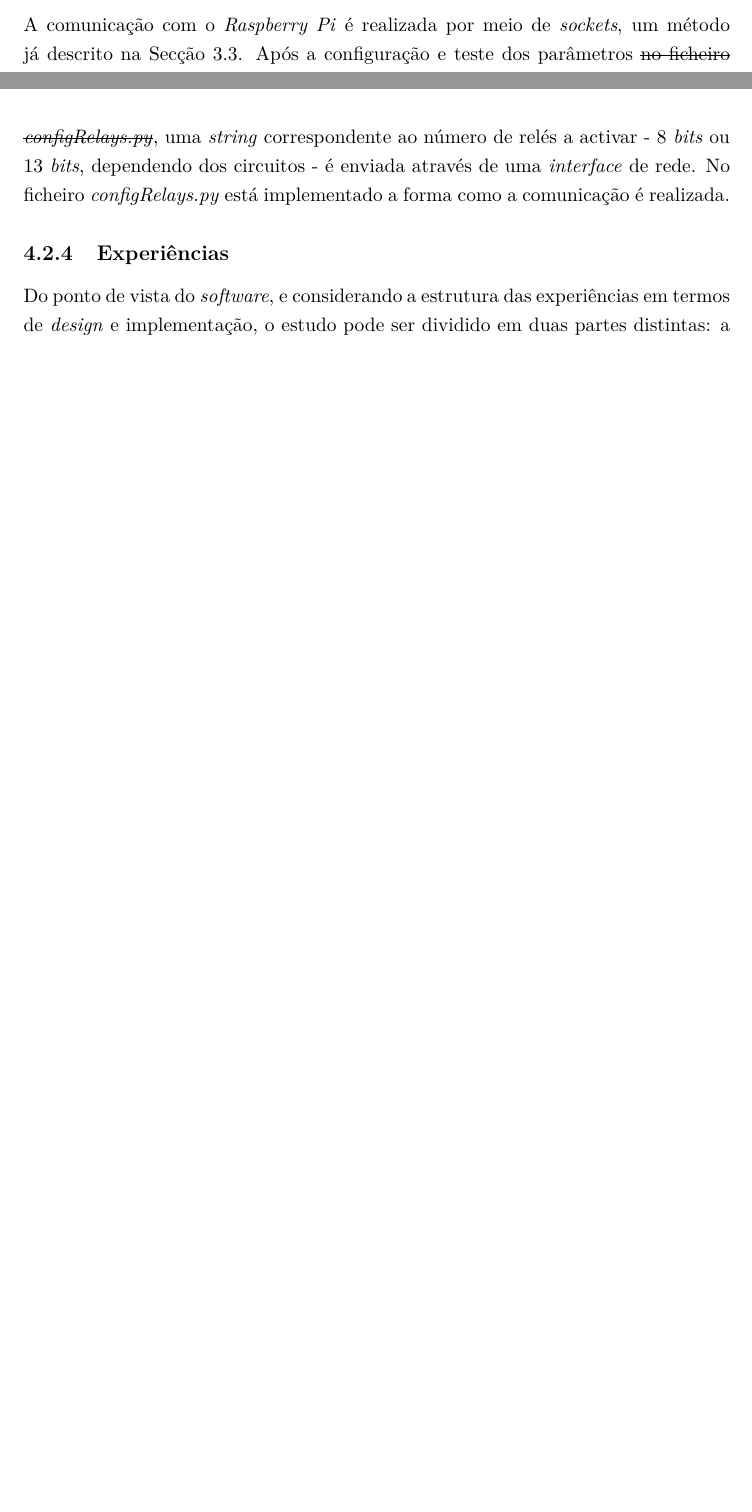
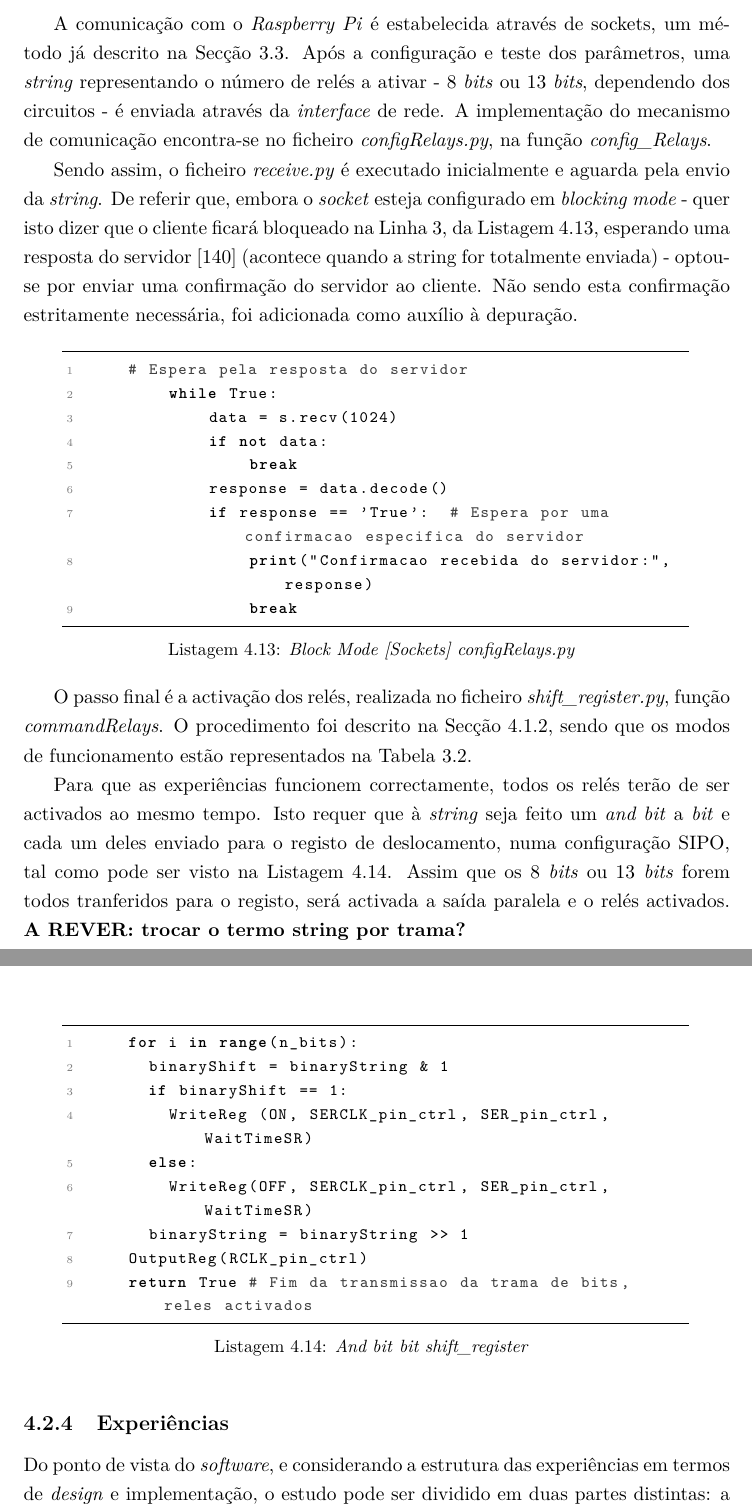
Before and after one commit to eddygrinder/LaRE_LaTeX, a LaTeX thesis (main.tex, which reads chapters/chapter4.tex): two parts of pages 131 and 132 of 164 before the commit and two parts of pages 132 and 133 of 166 after it, joined at a grey line, cut so that both start at the same text, the shorter picture padded with empty space. Compiled offline with pdfLaTeX.

Commit message:
update chap 4

```diff
--- a/chapters/chapter4.tex
+++ b/chapters/chapter4.tex
@@ -828,4 +829,3 @@ No entanto, se um ficheiro for chamado várias vezes (como no caso da experiênc
 
 \subsubsection{Comunicação com PI - REVER - uma secção à parte?? OPINIÃO PROF}
 \label{sec:raspberrypi}
-A comunicação com o \textit{Raspberry Pi} é realizada por meio de \textit{sockets}, um método já descrito na Secção~\ref{sec:arquitectura}. Após a configuração e teste dos parâmetros \sout{no ficheiro \textit{configRelays.py}}, uma \textit{string} correspondente ao número de relés a activar - 8 \textit{bits} ou 13 \textit{bits}, dependendo dos circuitos - é enviada através de uma \textit{interface} de rede. No ficheiro \textit{configRelays.py} está implementado a forma como a comunicação é realizada.
@@ -832,3 +838,38 @@ A comunicação com o \textit{Raspberry Pi} é realizada por meio de \textit{soc
+A comunicação com o \textit{Raspberry Pi} é estabelecida através de sockets, um método já descrito na Secção~\ref{sec:arquitectura}. Após a configuração e teste dos parâmetros, uma \textit{string} representando o número de relés a ativar - 8 \textit{bits} ou 13 \textit{bits}, dependendo dos circuitos - é enviada através da \textit{interface} de rede. A implementação do mecanismo de comunicação encontra-se no ficheiro \textit{configRelays.py}, na função \textit{config\textunderscore Relays}.
+
+Sendo assim, o ficheiro \textit{receive.py} é executado inicialmente e aguarda pela envio da \textit{string}. De referir que, embora o \textit{socket} esteja configurado em \textit{blocking mode} - quer isto dizer que o cliente ficará bloqueado na Linha~\ref{line:blockmode}, da Listagem \ref{lst:socketblock}, esperando uma resposta do servidor \cite{Sockets} (acontece quando a string for totalmente enviada) - optou-se por enviar uma confirmação do servidor ao cliente. Não sendo esta confirmação estritamente necessária, foi adicionada como auxílio à depuração.
+
+\begin{minipage}{0.9\linewidth}
+	\begin{lstlisting}[language=Python,escapechar=|, caption=\textit{Block Mode \textins{Sockets} configRelays.py}, label=lst:socketblock]
+		# Espera pela resposta do servidor
+        while True:
+            data = s.recv(1024) |\label{line:blockmode}|
+            if not data:
+                break
+            response = data.decode()
+            if response == 'True':  # Espera por uma confirmacao especifica do servidor
+                print("Confirmacao recebida do servidor:", response)
+                break
+	\end{lstlisting}
+\end{minipage}
+
+O passo final é a activação dos relés, realizada no ficheiro \textit{shift\textunderscore register.py}, função \textit{commandRelays}. O procedimento foi descrito na Secção \ref{sec:hwregistodeslocamento}, sendo que os modos de funcionamento estão representados na Tabela \ref{Table:funcSN74HC595}.
+
+Para que as experiências funcionem correctamente, todos os relés terão de ser activados ao mesmo tempo. Isto requer que à \textit{string} seja feito um \textit{and bit} a \textit{bit} e cada um deles enviado para o registo de deslocamento, numa configuração \acrshort{sipo}, tal como pode ser visto na Listagem \ref{lst:andbitabit}. Assim que os 8 \textit{bits} ou 13 \textit{bits} forem todos tranferidos para o registo, será activada a saída paralela e o relés activados. \textbf{A REVER: trocar o termo string por trama?}
+
+\begin{minipage}{0.9\linewidth}
+	\begin{lstlisting}[language=Python,escapechar=|, caption=\textit{And bit} \textit{bit shift\textunderscore register}, label=lst:andbitabit]
+		for i in range(n_bits):
+			binaryShift = binaryString & 1
+			if binaryShift == 1:
+				WriteReg (ON, SERCLK_pin_ctrl, SER_pin_ctrl, WaitTimeSR)
+			else:
+				WriteReg(OFF, SERCLK_pin_ctrl, SER_pin_ctrl, WaitTimeSR)
+			binaryString = binaryString >> 1
+		OutputReg(RCLK_pin_ctrl)
+		return True # Fim da transmissao da trama de bits, reles activados
+	\end{lstlisting}
+\end{minipage}
 
 \subsection{Experiências}
 \label{sec:experiências}
```
Also changed, not shown: front/0_acronyms.tex (line endings or trailing spaces), main.gls, chapters/chapter4.tex (9 more changed lines), 19 other files.
